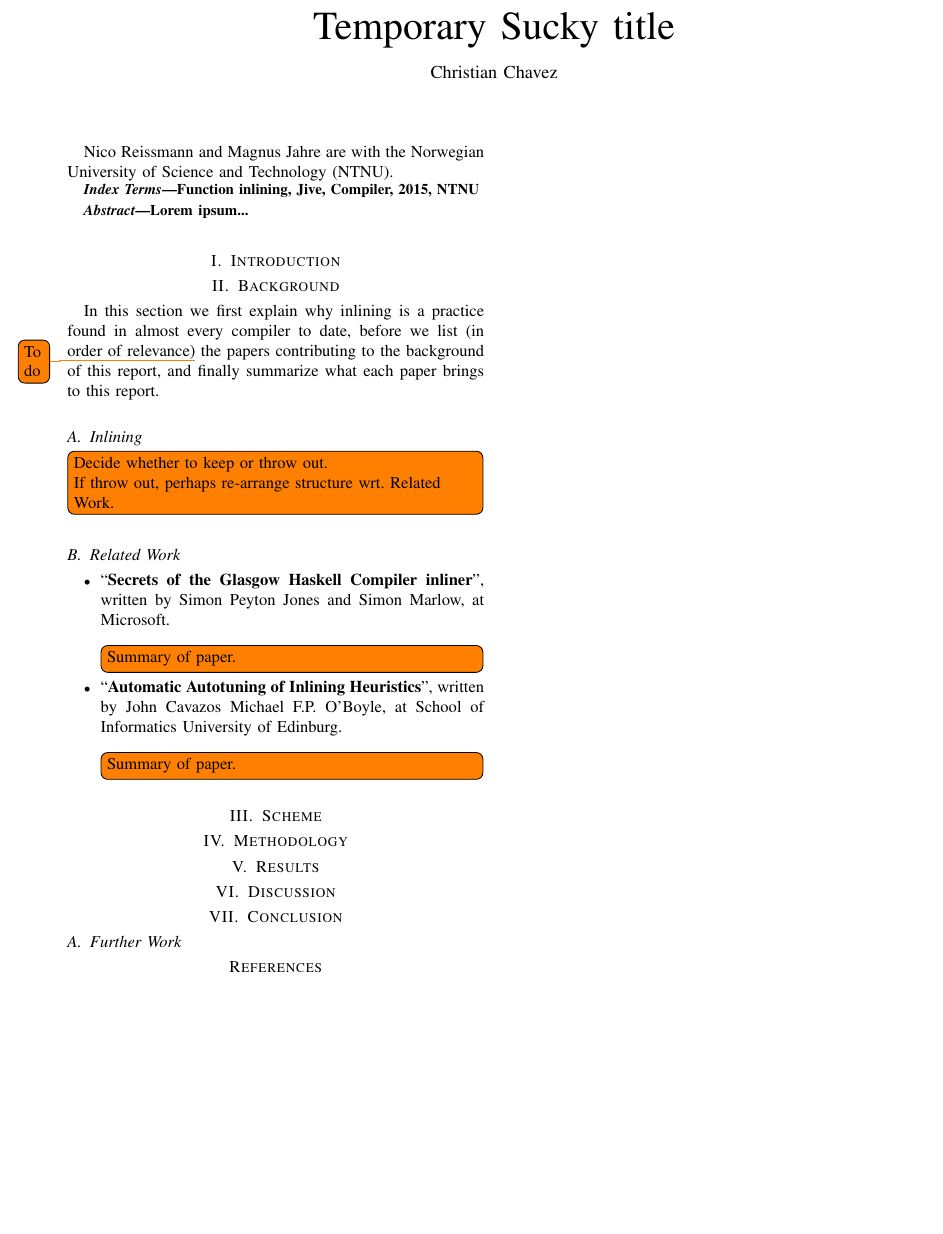
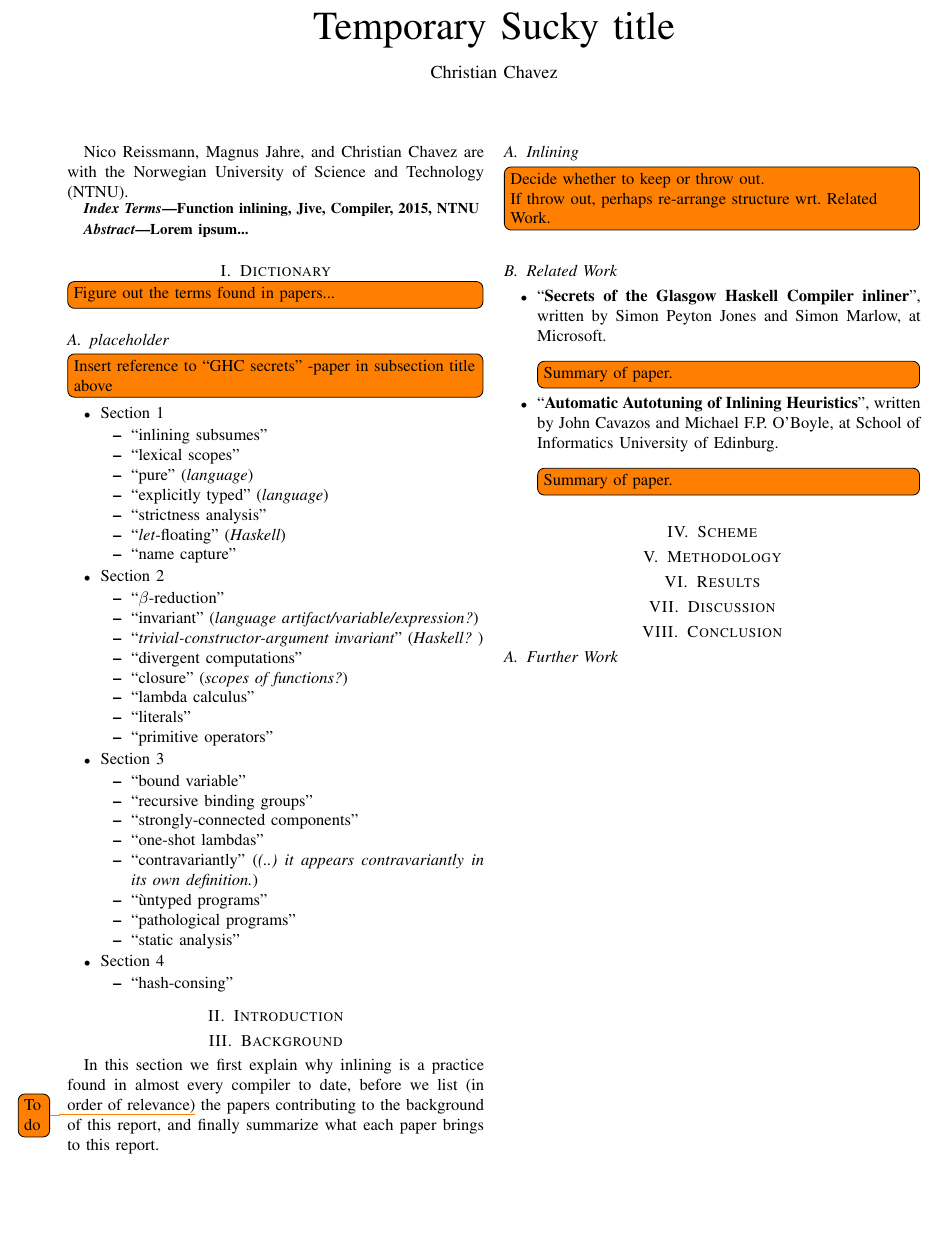
Before and after one commit to x10an14/TDT4501, a LaTeX paper (report/report.tex, which reads report/background.tex): part of the page, cut so that both start at the same text, the shorter picture padded with empty space. Compiled offline with pdfLaTeX.

```diff
--- a/report/background.tex
+++ b/report/background.tex
@@ -14,11 +16,12 @@
 
 \begin{itemize}
 	\item ``\textbf{Secrets of the Glasgow Haskell Compiler inliner}'', written
-	by Simon Peyton Jones and Simon Marlow, at Microsoft. \\
+by Simon Peyton Jones and Simon Marlow, at Microsoft. \\
 	\todo[inline]{Summary of paper.}
 
-	\item ``\textbf{Automatic Autotuning of Inlining Heuristics}'', written by John Cavazos  Michael F.P. O'Boyle, at School of Informatics University of
-	Edinburg. \\
+	\item ``\textbf{Automatic Autotuning of Inlining Heuristics}'', written by
+John Cavazos and Michael F.P. O'Boyle, at School of Informatics University of
+Edinburg. \\
 	\todo[inline]{Summary of paper.}
 
 \end{itemize}
--- a/report/report.tex
+++ b/report/report.tex
@@ -7,7 +7,8 @@
 \author{Christian~Chavez}
 \maketitle
 
-\thanks{Nico~Reissmann and Magnus~Jahre are with the Norwegian University of Science and Technology (NTNU).}
+\thanks{Nico~Reissmann, Magnus~Jahre, and Christian~Chavez are with the
+Norwegian University of Science and Technology (NTNU).}
 
 
 \begin{IEEEkeywords}
@@ -23,7 +25,7 @@
 \input{discussion}
 \input{conclusion}
 
-\bibliography{bibliography}
-\bibliographystyle{plain}
+%\bibliography{bibliography}
+%\bibliographystyle{plain}
 
 \end{document}
```
Also changed, not shown: report/abstract.tex (+2 -0 lines), report/bibliography.bib (+1 -0 lines), report/conclusion.tex (+2 -0 lines), report/discussion.tex (+2 -0 lines), report/introduction.tex (+2 -0 lines), report/methodology.tex (+2 -0 lines), report/results.tex (+2 -0 lines), report/scheme.tex (+2 -0 lines), report/background.tex (2 more changed lines), report/report.tex (1 more changed lines).
